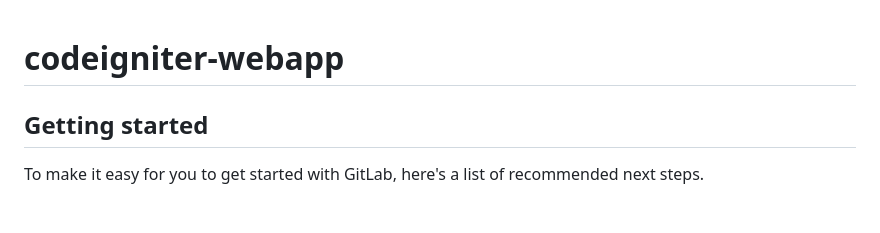
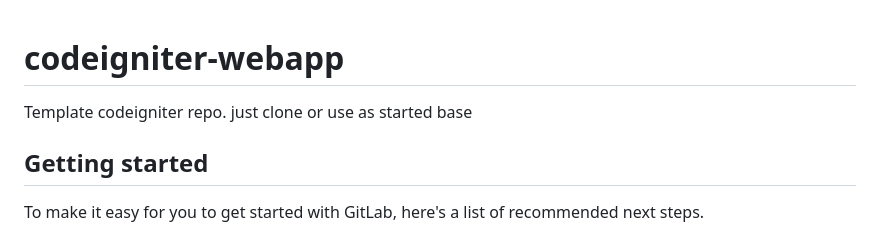
Before and after one commit to codeigniterpower/codeigniter-login, a Markdown page: README.md, the part around the change. Rendered like a GitHub page; blank space fills up the shorter version.

Commit message:
Template CI repo

```diff
--- a/README.md
+++ b/README.md
@@ -1,6 +1,6 @@
 # codeigniter-webapp
 
-
+Template codeigniter repo. just clone or use as started base
 
 ## Getting started
 
```
